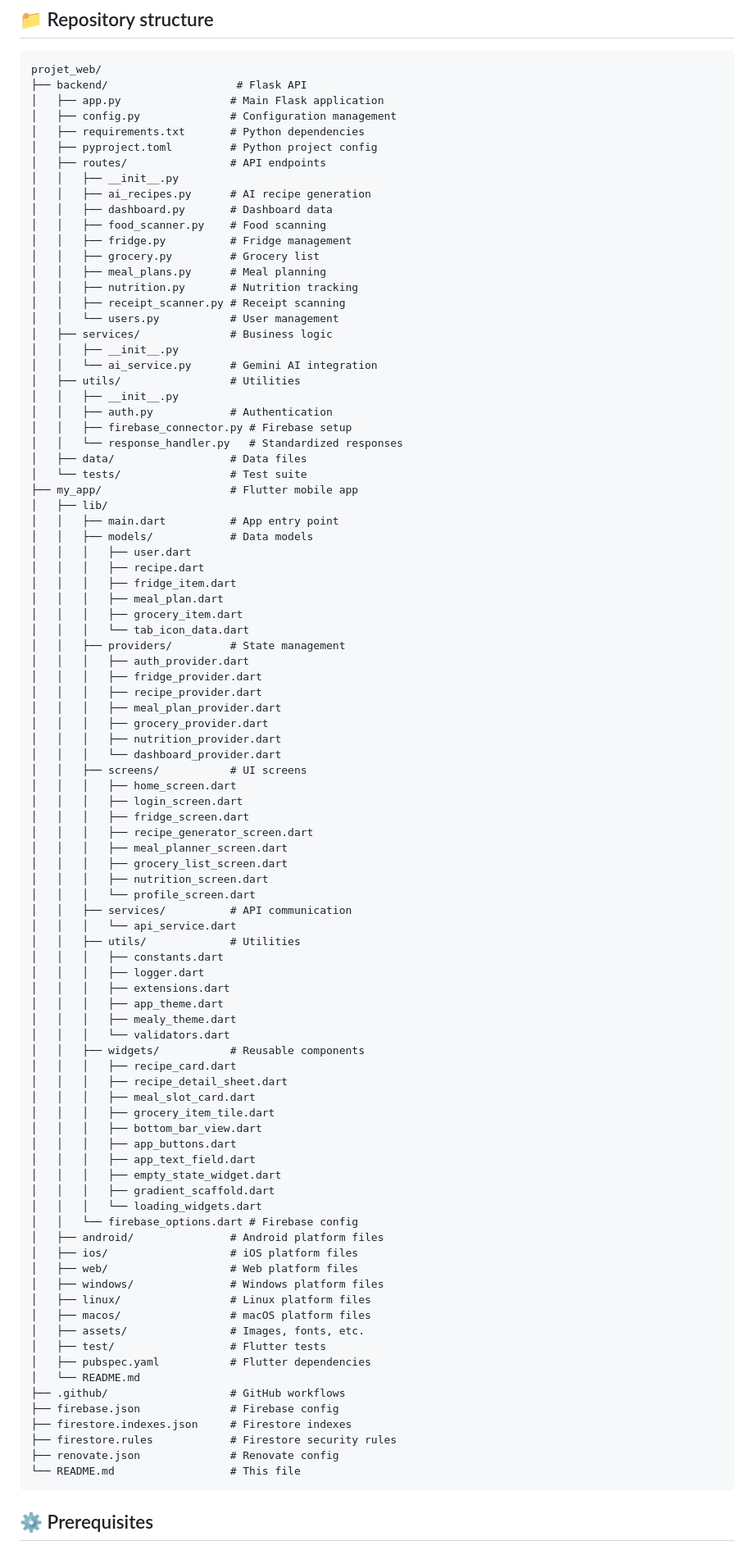
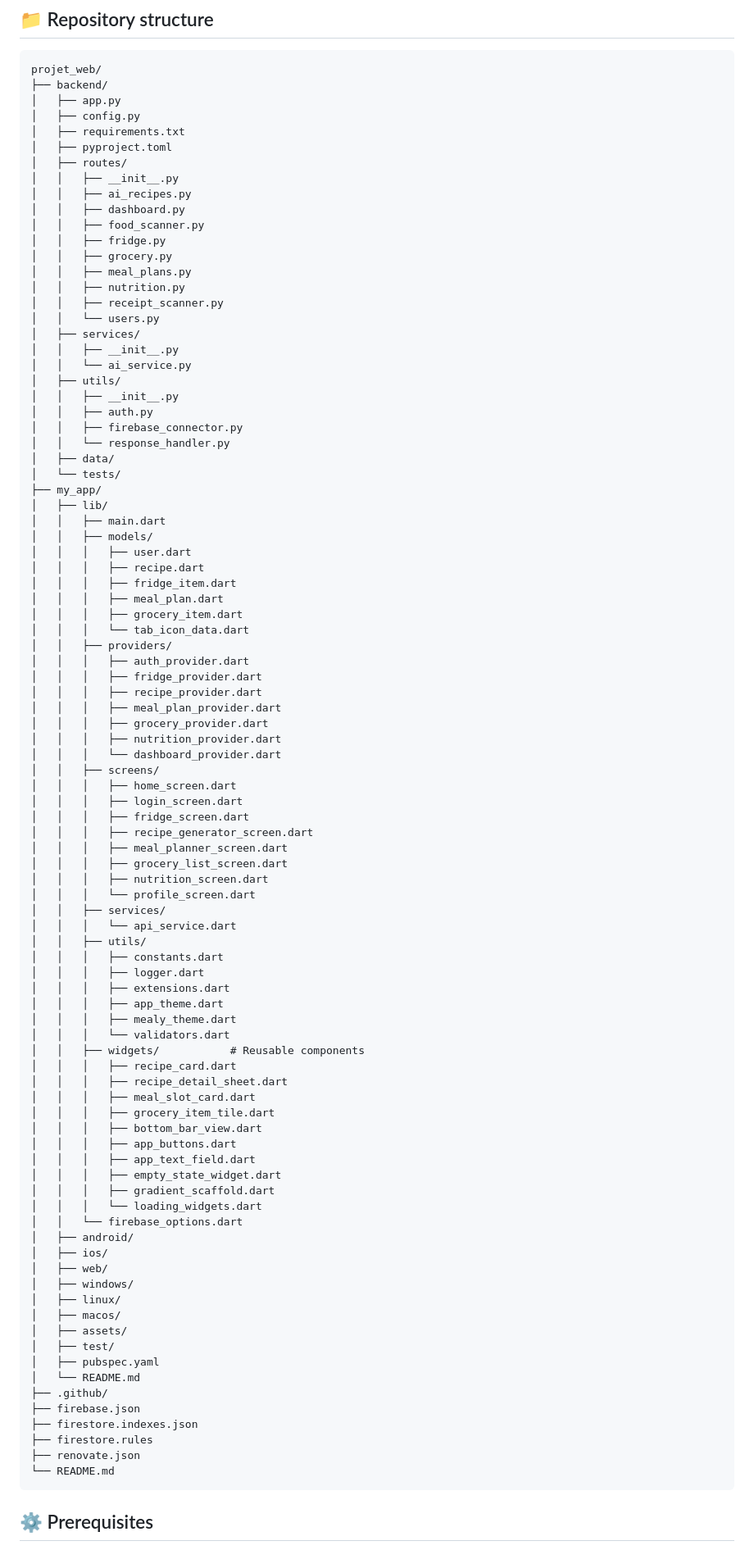
Before and after one commit to Tarekazabou/projet_web, a Markdown page: README.md, the part around the change. Shown at 82% size. Drawn GitHub-style.

````diff
--- a/README.md
+++ b/README.md
@@ -8,43 +8,43 @@ Mealy is an AI-assisted meal planning app with:
 
 ```
 projet_web/
-├── backend/                    # Flask API
-│   ├── app.py                 # Main Flask application
-│   ├── config.py              # Configuration management
-│   ├── requirements.txt       # Python dependencies
-│   ├── pyproject.toml         # Python project config
-│   ├── routes/                # API endpoints
+├── backend/
+│   ├── app.py
+│   ├── config.py
+│   ├── requirements.txt
+│   ├── pyproject.toml
+│   ├── routes/
 │   │   ├── __init__.py
-│   │   ├── ai_recipes.py      # AI recipe generation
-│   │   ├── dashboard.py       # Dashboard data
-│   │   ├── food_scanner.py    # Food scanning
-│   │   ├── fridge.py          # Fridge management
-│   │   ├── grocery.py         # Grocery list
-│   │   ├── meal_plans.py      # Meal planning
-│   │   ├── nutrition.py       # Nutrition tracking
-│   │   ├── receipt_scanner.py # Receipt scanning
-│   │   └── users.py           # User management
-│   ├── services/              # Business logic
+│   │   ├── ai_recipes.py
+│   │   ├── dashboard.py
+│   │   ├── food_scanner.py
+│   │   ├── fridge.py
+│   │   ├── grocery.py
+│   │   ├── meal_plans.py
+│   │   ├── nutrition.py
+│   │   ├── receipt_scanner.py
+│   │   └── users.py
+│   ├── services/
 │   │   ├── __init__.py
-│   │   └── ai_service.py      # Gemini AI integration
-│   ├── utils/                 # Utilities
+│   │   └── ai_service.py
+│   ├── utils/
 │   │   ├── __init__.py
-│   │   ├── auth.py            # Authentication
-│   │   ├── firebase_connector.py # Firebase setup
-│   │   └── response_handler.py   # Standardized responses
-│   ├── data/                  # Data files
-│   └── tests/                 # Test suite
-├── my_app/                    # Flutter mobile app
+│   │   ├── auth.py
+│   │   ├── firebase_connector.py
+│   │   └── response_handler.py
+│   ├── data/
+│   └── tests/
+├── my_app/
 │   ├── lib/
-│   │   ├── main.dart          # App entry point
-│   │   ├── models/            # Data models
+│   │   ├── main.dart
+│   │   ├── models/
 │   │   │   ├── user.dart
 │   │   │   ├── recipe.dart
 │   │   │   ├── fridge_item.dart
 │   │   │   ├── meal_plan.dart
 │   │   │   ├── grocery_item.dart
 │   │   │   └── tab_icon_data.dart
-│   │   ├── providers/         # State management
+│   │   ├── providers/
 │   │   │   ├── auth_provider.dart
 │   │   │   ├── fridge_provider.dart
 │   │   │   ├── recipe_provider.dart
@@ -52,7 +52,7 @@ projet_web/
 │   │   │   ├── grocery_provider.dart
 │   │   │   ├── nutrition_provider.dart
 │   │   │   └── dashboard_provider.dart
-│   │   ├── screens/           # UI screens
+│   │   ├── screens/
 │   │   │   ├── home_screen.dart
 │   │   │   ├── login_screen.dart
 │   │   │   ├── fridge_screen.dart
@@ -61,9 +61,9 @@ projet_web/
 │   │   │   ├── grocery_list_screen.dart
 │   │   │   ├── nutrition_screen.dart
 │   │   │   └── profile_screen.dart
-│   │   ├── services/          # API communication
+│   │   ├── services/
 │   │   │   └── api_service.dart
-│   │   ├── utils/             # Utilities
+│   │   ├── utils/
 │   │   │   ├── constants.dart
 │   │   │   ├── logger.dart
 │   │   │   ├── extensions.dart
@@ -81,23 +81,23 @@ projet_web/
 │   │   │   ├── empty_state_widget.dart
 │   │   │   ├── gradient_scaffold.dart
 │   │   │   └── loading_widgets.dart
-│   │   └── firebase_options.dart # Firebase config
-│   ├── android/               # Android platform files
-│   ├── ios/                   # iOS platform files
-│   ├── web/                   # Web platform files
-│   ├── windows/               # Windows platform files
-│   ├── linux/                 # Linux platform files
-│   ├── macos/                 # macOS platform files
-│   ├── assets/                # Images, fonts, etc.
-│   ├── test/                  # Flutter tests
-│   ├── pubspec.yaml           # Flutter dependencies
+│   │   └── firebase_options.dart
+│   ├── android/
+│   ├── ios/
+│   ├── web/
+│   ├── windows/
+│   ├── linux/
+│   ├── macos/
+│   ├── assets/
+│   ├── test/
+│   ├── pubspec.yaml
 │   └── README.md
-├── .github/                   # GitHub workflows
-├── firebase.json              # Firebase config
-├── firestore.indexes.json     # Firestore indexes
-├── firestore.rules            # Firestore security rules
-├── renovate.json              # Renovate config
-└── README.md                  # This file
+├── .github/
+├── firebase.json
+├── firestore.indexes.json
+├── firestore.rules
+├── renovate.json
+└── README.md
 ```
 
 ## ⚙️ Prerequisites
````
